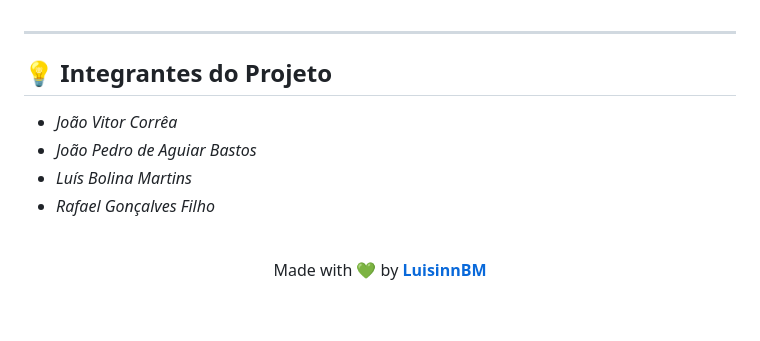
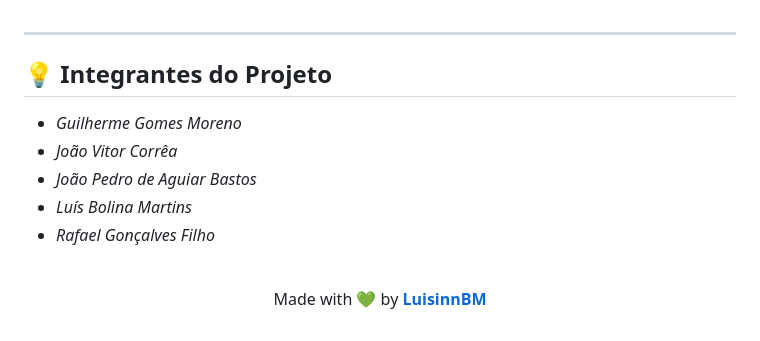
Before and after one commit to LuisinnBM/Ani-Seguros, a Markdown page: README.md, the part around the change. Drawn GitHub-style.

```diff
--- a/README.md
+++ b/README.md
@@ -124,10 +124,12 @@ Acesso a conteúdos educativos e informações sobre as **leis de proteção ani
 
 ## 💡 Integrantes do Projeto
 
+- *Guilherme Gomes Moreno*
 - *João Vitor Corrêa*
 - *João Pedro de Aguiar Bastos*
 - *Luís Bolina Martins*
 - *Rafael Gonçalves Filho*
+
 <br>
 
 <p align="center">
```
